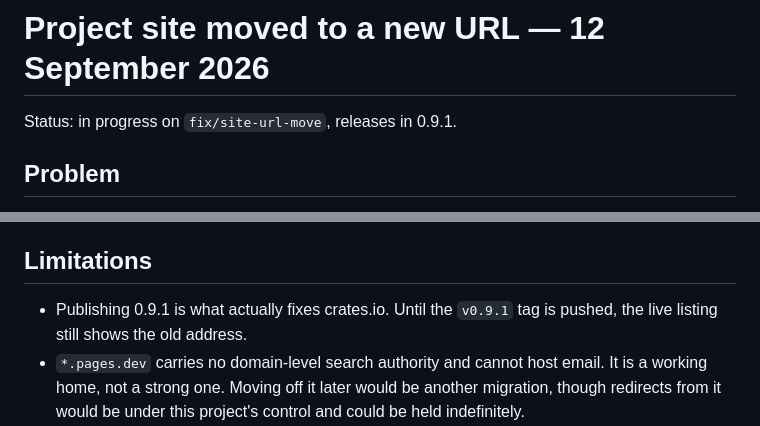
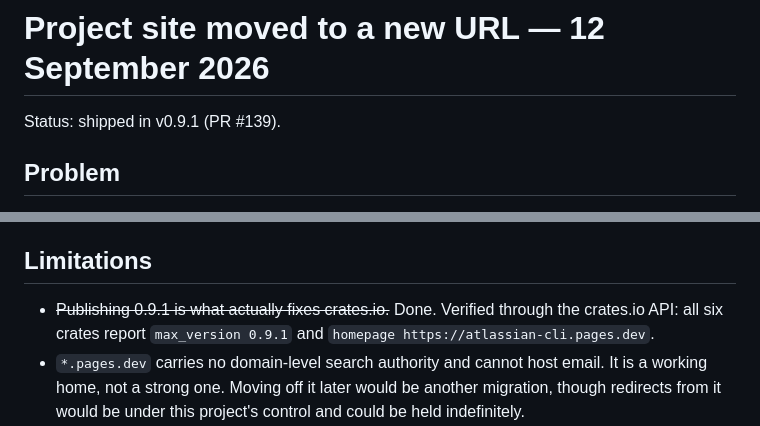
Before and after one commit to omar16100/atlassian-cli, a Markdown page: docs/12092026_site_url_move.md, 2 parts joined by grey strips. GitHub-like rendering.

Commit message:
docs: mark the site URL move shipped in 0.9.1

```diff
--- a/docs/12092026_site_url_move.md
+++ b/docs/12092026_site_url_move.md
@@ -1,6 +1,6 @@
 # Project site moved to a new URL — 12 September 2026
 
-Status: in progress on `fix/site-url-move`, releases in 0.9.1.
+Status: shipped in v0.9.1 (PR #139).
 
 ## Problem
 
@@ -43,8 +43,8 @@ is polled rather than slept, so a rerun after a partial release resumes where it
 
 ## Limitations
 
-- Publishing 0.9.1 is what actually fixes crates.io. Until the `v0.9.1` tag is pushed, the live
-  listing still shows the old address.
+- ~~Publishing 0.9.1 is what actually fixes crates.io.~~ Done. Verified through the crates.io API:
+  all six crates report `max_version 0.9.1` and `homepage https://atlassian-cli.pages.dev`.
 - `*.pages.dev` carries no domain-level search authority and cannot host email. It is a working
   home, not a strong one. Moving off it later would be another migration, though redirects from it
   would be under this project's control and could be held indefinitely.
```
